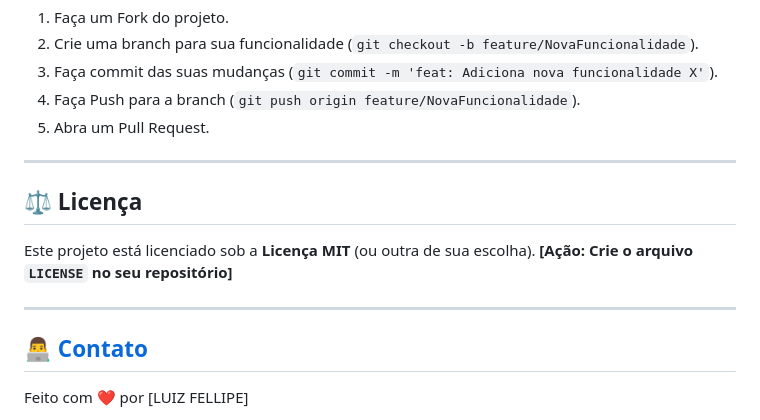
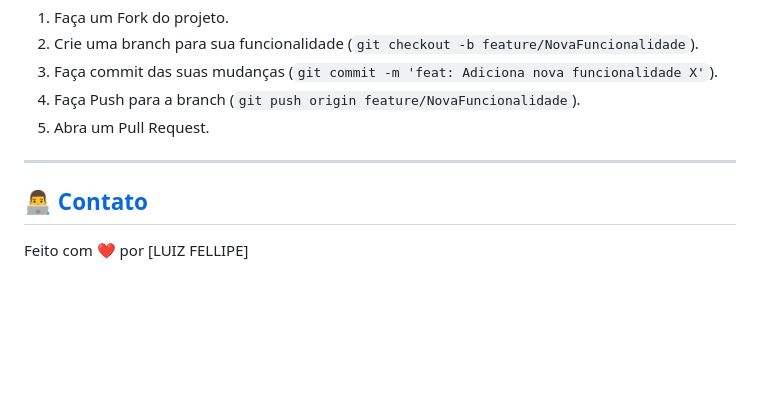
Before and after one commit to Lpluiz123/conversor-de-moedas, a Markdown page: README.md, the part around the change. Drawn GitHub-style; blank space fills up the shorter version.

Commit message:
Remove license section from README
Removed license section from README.

```diff
--- a/README.md
+++ b/README.md
@@ -65,10 +65,5 @@ Sinta-se à vontade para sugerir melhorias, reportar *bugs* ou adicionar novas f
 
 ---
 
-## ⚖️ Licença
-
-Este projeto está licenciado sob a **Licença MIT** (ou outra de sua escolha). **[Ação: Crie o arquivo `LICENSE` no seu repositório]**
-
----
 ## 👨‍💻 [Contato](https://www.linkedin.com/in/luiz-ferreira123/)
 Feito com ❤️ por [LUIZ FELLIPE]
```
